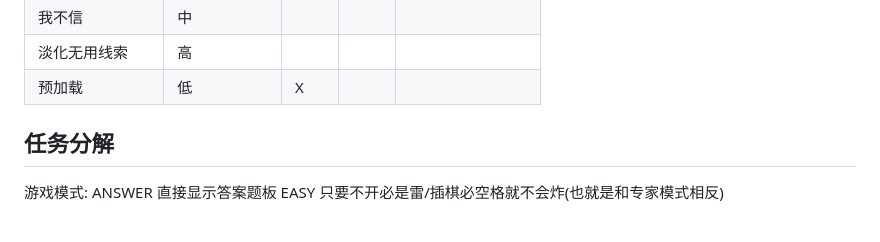
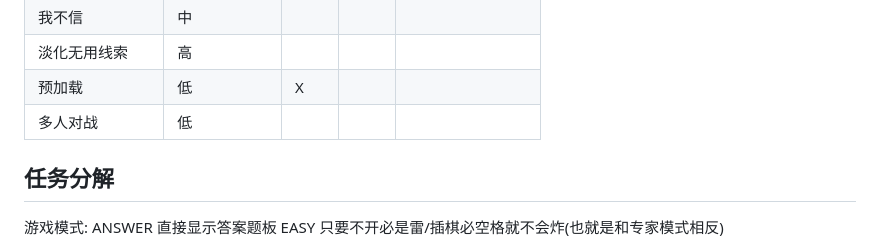
Before and after one commit to friendlyhj/MinesweeperVariants, a Markdown page: PROJECT.md, the part around the change. Drawn GitHub-style.

Commit message:
在开发计划中添加“多人对战”任务

```diff
--- a/PROJECT.md
+++ b/PROJECT.md
@@ -36,6 +36,7 @@
 | 我不信          | 中             |      |      |                     |
 | 淡化无用线索    | 高             |      |      |                     |
 | 预加载          | 低             | X    |      |                     |
+| 多人对战        | 低             |      |      |                     |
 
 ## 任务分解
 
```
